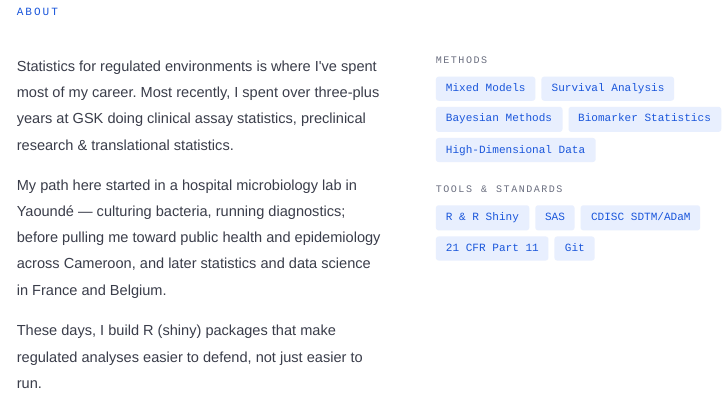
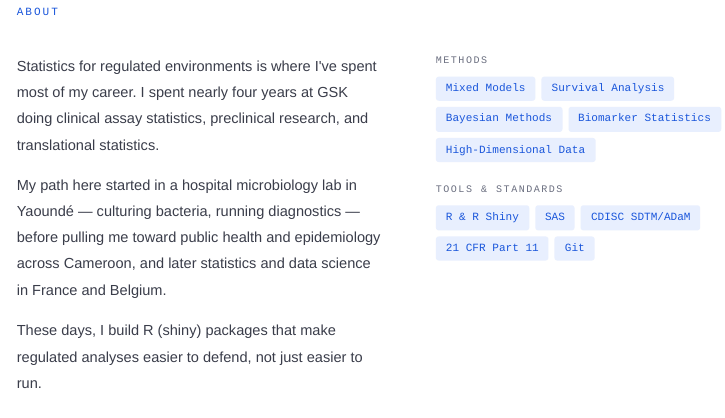
Before and after one commit to ndohpenngit/np-website, a Quarto document (index.qmd): the page in a window 1100 px wide, from 450 px down. Rendered offline with R 4.5, knitr and Pandoc in place of Quarto, with nearby package versions.

Commit message:
Fix broken HTML attribute and paragraph 1 wording

```diff
--- a/index.qmd
+++ b/index.qmd
@@ -36,12 +36,12 @@ toc: false
       <div class="about-text">
         <p>
           Statistics for regulated environments is where I've spent most of
-          my career. Most recently, I spent over three-plus years at GSK doing clinical assay statistics,
-          preclinical research & translational statistics.
+          my career. I spent nearly four years at GSK doing clinical assay
+          statistics, preclinical research, and translational statistics.
         </p>
         <p>
           My path here started in a hospital microbiology lab in Yaoundé —
-          culturing bacteria, running diagnostics; before pulling me toward
+          culturing bacteria, running diagnostics — before pulling me toward
           public health and epidemiology across Cameroon, and later statistics
           and data science in France and Belgium.
         </p>
```
Also changed, not shown: index.qmd (2 more changed lines), 2 other files.
